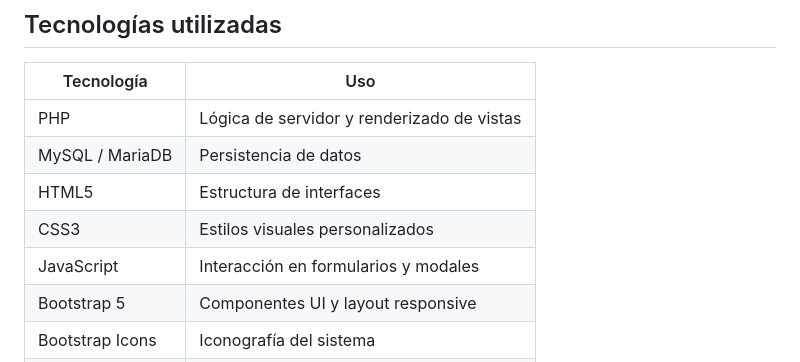
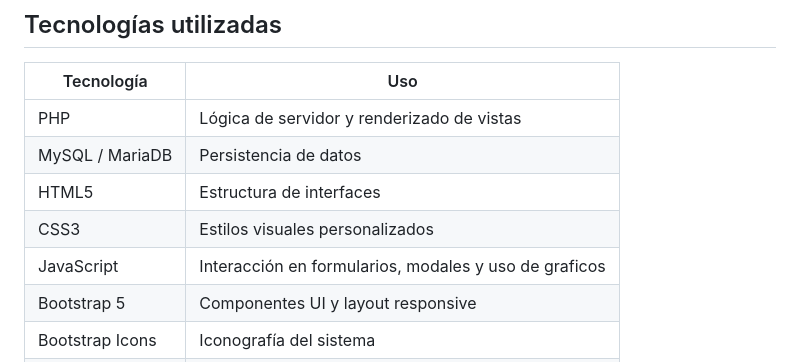
Before and after one commit to jtx-dev/Gestion-Practica-Universitaria, a Markdown page: README.md, the part around the change. GitHub-like rendering.

Commit message:
Update README.md
Complementación de readme

```diff
--- a/README.md
+++ b/README.md
@@ -34,7 +34,7 @@ El objetivo principal es reducir el uso de herramientas dispersas y entregar tra
 | MySQL / MariaDB | Persistencia de datos |
 | HTML5 | Estructura de interfaces |
 | CSS3 | Estilos visuales personalizados |
-| JavaScript | Interacción en formularios y modales |
+| JavaScript | Interacción en formularios, modales y uso de graficos |
 | Bootstrap 5 | Componentes UI y layout responsive |
 | Bootstrap Icons | Iconografía del sistema |
 | XAMPP | Entorno de desarrollo local recomendado |
```
